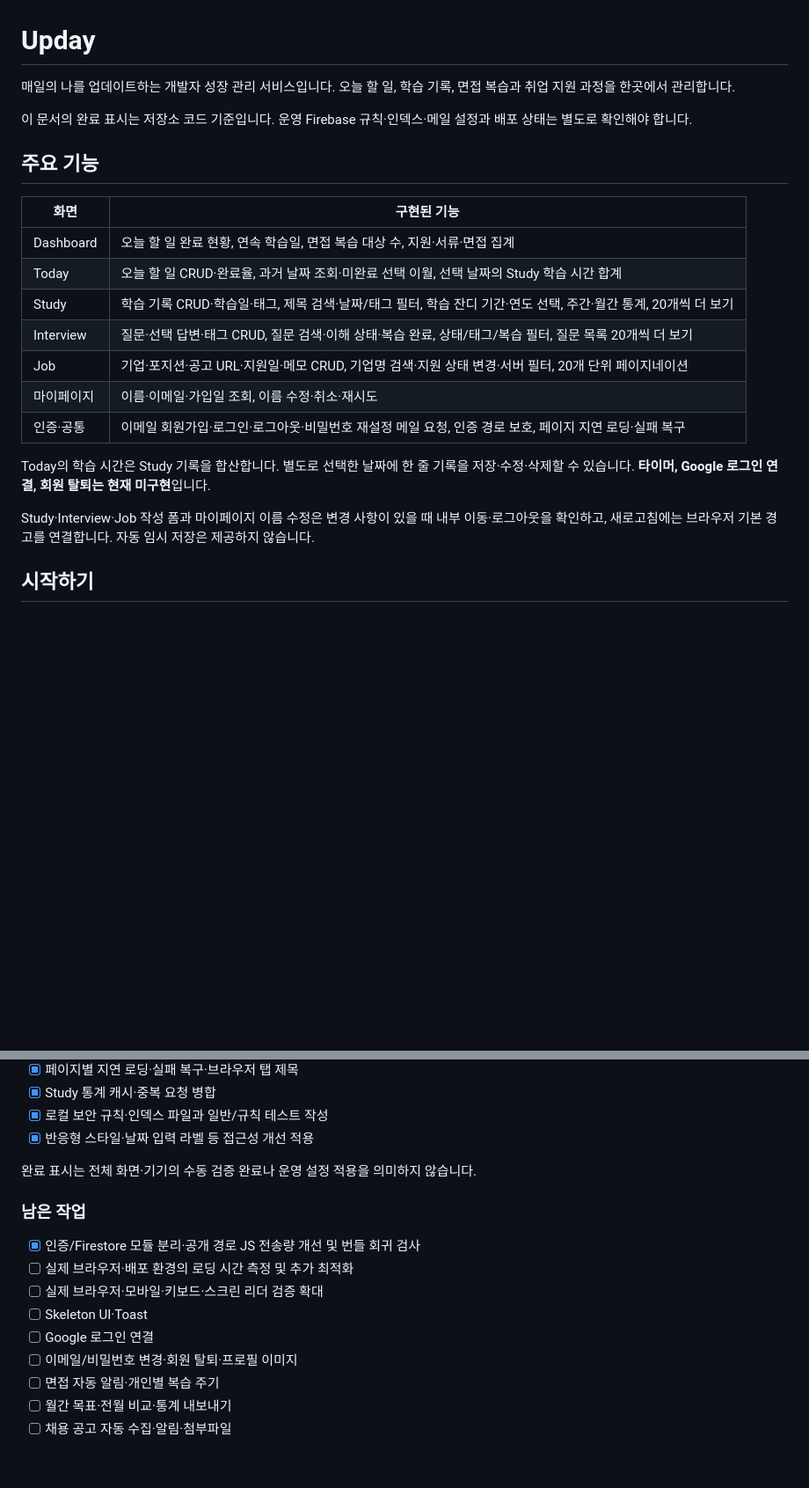
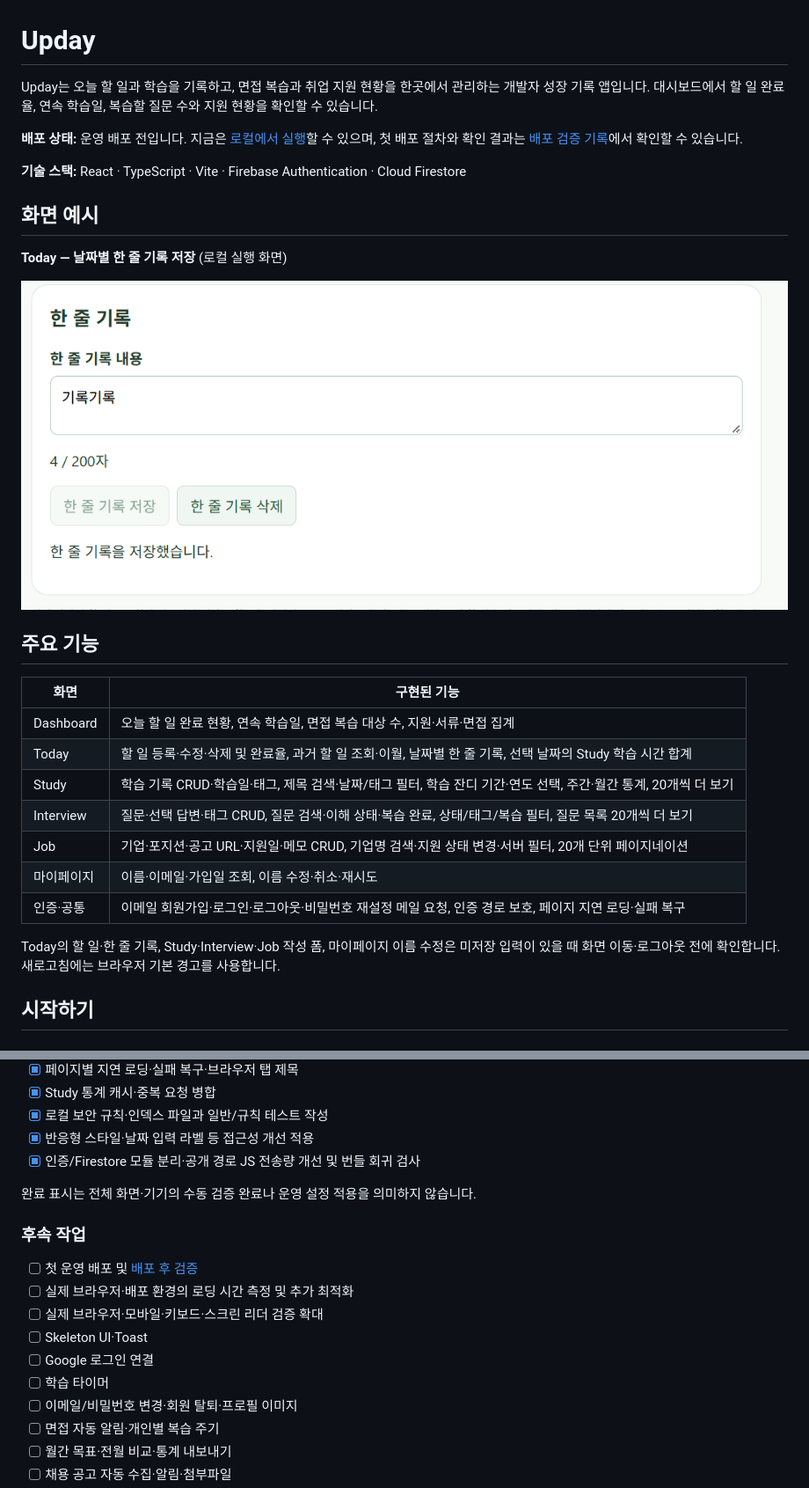
Before and after one commit to jia40/UPDAY, a Markdown page: README.md, 2 parts joined by grey strips. Shown at 88% size. Rendered like a GitHub page; pictures changed too: docs/screenshots/today-daily-note.png (added); blank space fills up the shorter version.

Commit message:
[DOCS] Upday README 최종 정리 및 로컬 화면 추가#105

```diff
--- a/README.md
+++ b/README.md
@@ -1,24 +1,30 @@
 # Upday
 
-매일의 나를 업데이트하는 개발자 성장 관리 서비스입니다. 오늘 할 일, 학습 기록, 면접 복습과 취업 지원 과정을 한곳에서 관리합니다.
+Upday는 오늘 할 일과 학습을 기록하고, 면접 복습과 취업 지원 현황을 한곳에서 관리하는 개발자 성장 기록 앱입니다. 대시보드에서 할 일 완료율, 연속 학습일, 복습할 질문 수와 지원 현황을 확인할 수 있습니다.
 
-이 문서의 완료 표시는 저장소 코드 기준입니다. 운영 Firebase 규칙·인덱스·메일 설정과 배포 상태는 별도로 확인해야 합니다.
+**배포 상태:** 운영 배포 전입니다. 지금은 [로컬에서 실행](#시작하기)할 수 있으며, 첫 배포 절차와 확인 결과는 [배포 검증 기록](docs/release-verification.md)에서 확인할 수 있습니다.
+
+**기술 스택:** React · TypeScript · Vite · Firebase Authentication · Cloud Firestore
+
+## 화면 예시
+
+**Today — 날짜별 한 줄 기록 저장** (로컬 실행 화면)
+
+![Today에서 한 줄 기록을 저장한 화면. 입력 내용, 200자 제한, 저장 완료 메시지가 보입니다.](docs/screenshots/today-daily-note.png)
 
 ## 주요 기능
 
 | 화면 | 구현된 기능 |
 | --- | --- |
 | Dashboard | 오늘 할 일 완료 현황, 연속 학습일, 면접 복습 대상 수, 지원·서류·면접 집계 |
-| Today | 오늘 할 일 CRUD·완료율, 과거 날짜 조회·미완료 선택 이월, 선택 날짜의 Study 학습 시간 합계 |
+| Today | 할 일 등록·수정·삭제 및 완료율, 과거 할 일 조회·이월, 날짜별 한 줄 기록, 선택 날짜의 Study 학습 시간 합계 |
 | Study | 학습 기록 CRUD·학습일·태그, 제목 검색·날짜/태그 필터, 학습 잔디 기간·연도 선택, 주간·월간 통계, 20개씩 더 보기 |
 | Interview | 질문·선택 답변·태그 CRUD, 질문 검색·이해 상태·복습 완료, 상태/태그/복습 필터, 질문 목록 20개씩 더 보기 |
 | Job | 기업·포지션·공고 URL·지원일·메모 CRUD, 기업명 검색·지원 상태 변경·서버 필터, 20개 단위 페이지네이션 |
 | 마이페이지 | 이름·이메일·가입일 조회, 이름 수정·취소·재시도 |
 | 인증·공통 | 이메일 회원가입·로그인·로그아웃·비밀번호 재설정 메일 요청, 인증 경로 보호, 페이지 지연 로딩·실패 복구 |
 
-Today의 학습 시간은 Study 기록을 합산합니다. 별도로 선택한 날짜에 한 줄 기록을 저장·수정·삭제할 수 있습니다. **타이머, Google 로그인 연결, 회원 탈퇴는 현재 미구현**입니다.
-
-Study·Interview·Job 작성 폼과 마이페이지 이름 수정은 변경 사항이 있을 때 내부 이동·로그아웃을 확인하고, 새로고침에는 브라우저 기본 경고를 연결합니다. 자동 임시 저장은 제공하지 않습니다.
+Today의 할 일·한 줄 기록, Study·Interview·Job 작성 폼, 마이페이지 이름 수정은 미저장 입력이 있을 때 화면 이동·로그아웃 전에 확인합니다. 새로고침에는 브라우저 기본 경고를 사용합니다.
 
 ## 시작하기
 
@@ -136,16 +144,18 @@ React·TypeScript·Vite, Firebase Authentication·Cloud Firestore를 사용합
 - [x] Study 통계 캐시·중복 요청 병합
 - [x] 로컬 보안 규칙·인덱스 파일과 일반/규칙 테스트 작성
 - [x] 반응형 스타일·날짜 입력 라벨 등 접근성 개선 적용
+- [x] 인증/Firestore 모듈 분리·공개 경로 JS 전송량 개선 및 번들 회귀 검사
 
 완료 표시는 전체 화면·기기의 수동 검증 완료나 운영 설정 적용을 의미하지 않습니다.
 
-### 남은 작업
+### 후속 작업
 
-- [x] 인증/Firestore 모듈 분리·공개 경로 JS 전송량 개선 및 번들 회귀 검사
+- [ ] 첫 운영 배포 및 [배포 후 검증](docs/release-verification.md#배포-후-검증--미실행)
 - [ ] 실제 브라우저·배포 환경의 로딩 시간 측정 및 추가 최적화
 - [ ] 실제 브라우저·모바일·키보드·스크린 리더 검증 확대
 - [ ] Skeleton UI·Toast
 - [ ] Google 로그인 연결
+- [ ] 학습 타이머
 - [ ] 이메일/비밀번호 변경·회원 탈퇴·프로필 이미지
 - [ ] 면접 자동 알림·개인별 복습 주기
 - [ ] 월간 목표·전월 비교·통계 내보내기
```
Also changed, not shown: other parts of README.md (+6 -4 lines).
